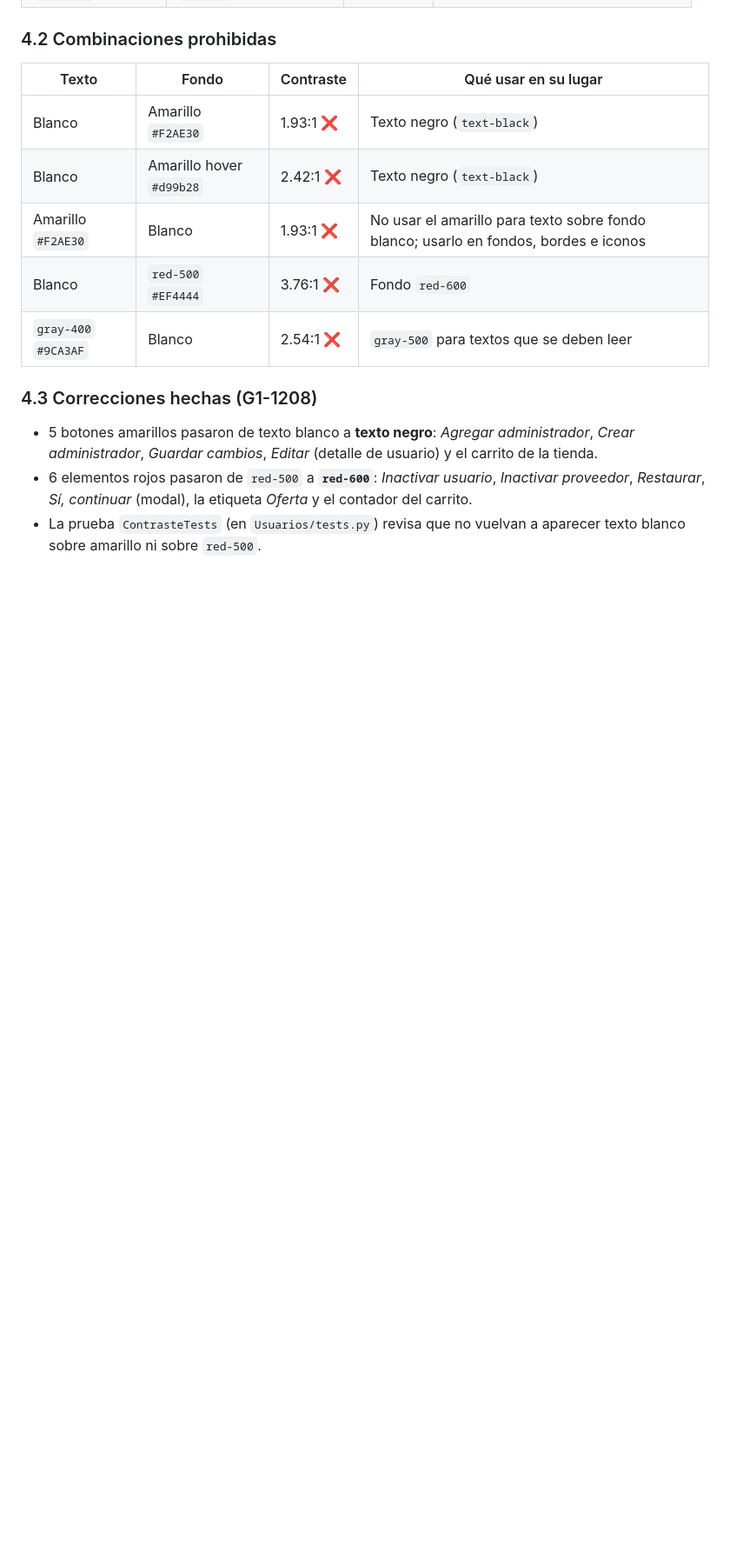
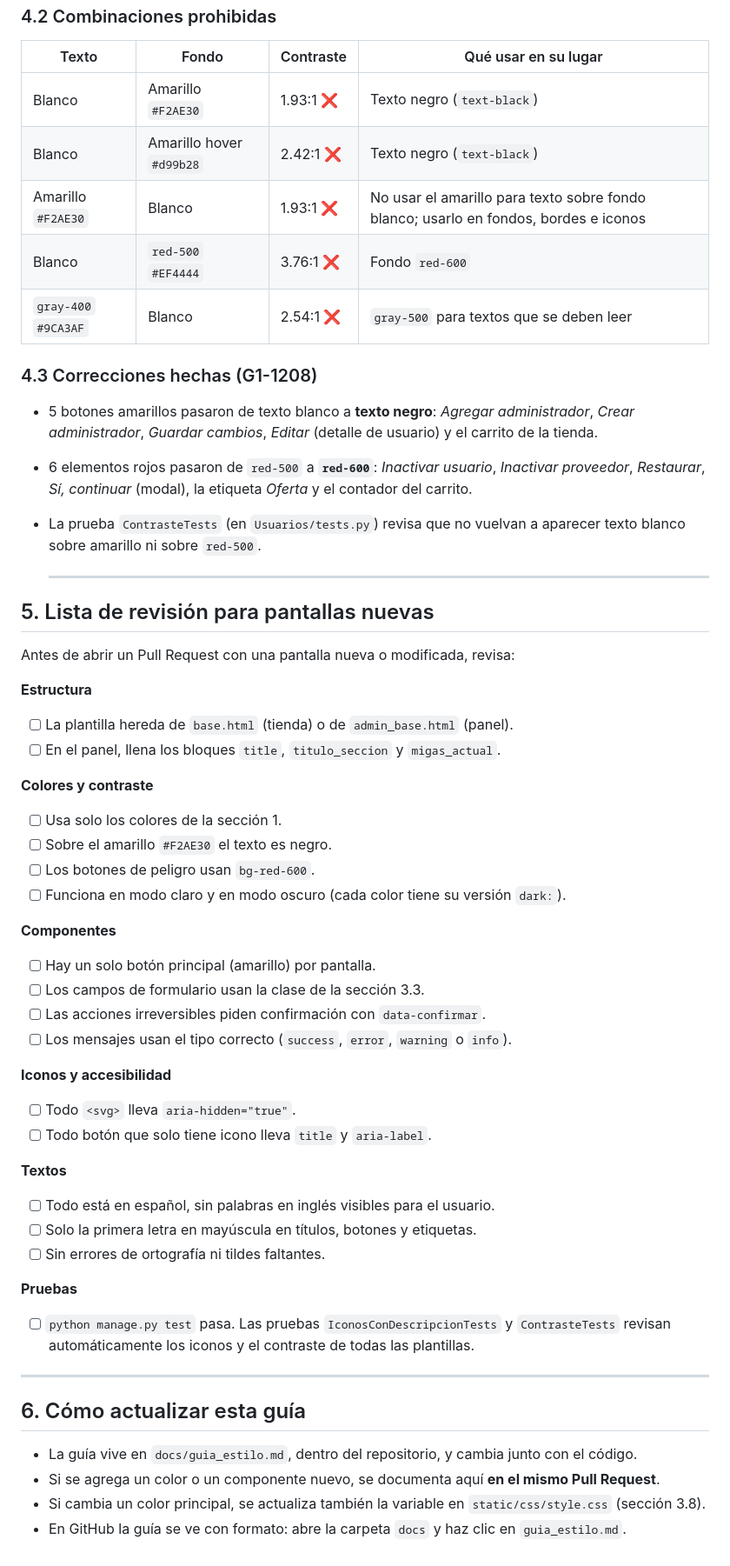
Before and after one commit to Luisjose74/PROJEC-TECNILED, a Markdown page: docs/guia_estilo.md, the part around the change. Shown at 87% size. GitHub-like rendering; blank space fills up the shorter version.

Commit message:
G1-1209: lista de revisión para pantallas nuevas y cómo mantener la guía de estilo

```diff
--- a/docs/guia_estilo.md
+++ b/docs/guia_estilo.md
@@ -238,3 +238,48 @@ Las medidas se hicieron con la fórmula de WebAIM Contrast Checker
   *Restaurar*, *Sí, continuar* (modal), la etiqueta *Oferta* y el contador del carrito.
 - La prueba `ContrasteTests` (en `Usuarios/tests.py`) revisa que no vuelvan a aparecer
   texto blanco sobre amarillo ni sobre `red-500`.
+
+  ---
+
+## 5. Lista de revisión para pantallas nuevas
+
+Antes de abrir un Pull Request con una pantalla nueva o modificada, revisa:
+
+**Estructura**
+- [ ] La plantilla hereda de `base.html` (tienda) o de `admin_base.html` (panel).
+- [ ] En el panel, llena los bloques `title`, `titulo_seccion` y `migas_actual`.
+
+**Colores y contraste**
+- [ ] Usa solo los colores de la sección 1.
+- [ ] Sobre el amarillo `#F2AE30` el texto es negro.
+- [ ] Los botones de peligro usan `bg-red-600`.
+- [ ] Funciona en modo claro y en modo oscuro (cada color tiene su versión `dark:`).
+
+**Componentes**
+- [ ] Hay un solo botón principal (amarillo) por pantalla.
+- [ ] Los campos de formulario usan la clase de la sección 3.3.
+- [ ] Las acciones irreversibles piden confirmación con `data-confirmar`.
+- [ ] Los mensajes usan el tipo correcto (`success`, `error`, `warning` o `info`).
+
+**Iconos y accesibilidad**
+- [ ] Todo `<svg>` lleva `aria-hidden="true"`.
+- [ ] Todo botón que solo tiene icono lleva `title` y `aria-label`.
+
+**Textos**
+- [ ] Todo está en español, sin palabras en inglés visibles para el usuario.
+- [ ] Solo la primera letra en mayúscula en títulos, botones y etiquetas.
+- [ ] Sin errores de ortografía ni tildes faltantes.
+
+**Pruebas**
+- [ ] `python manage.py test` pasa. Las pruebas `IconosConDescripcionTests` y `ContrasteTests`
+      revisan automáticamente los iconos y el contraste de todas las plantillas.
+
+---
+
+## 6. Cómo actualizar esta guía
+
+- La guía vive en `docs/guia_estilo.md`, dentro del repositorio, y cambia junto con el código.
+- Si se agrega un color o un componente nuevo, se documenta aquí **en el mismo Pull Request**.
+- Si cambia un color principal, se actualiza también la variable en `static/css/style.css`
+  (sección 3.8).
+- En GitHub la guía se ve con formato: abre la carpeta `docs` y haz clic en `guia_estilo.md`.
```
